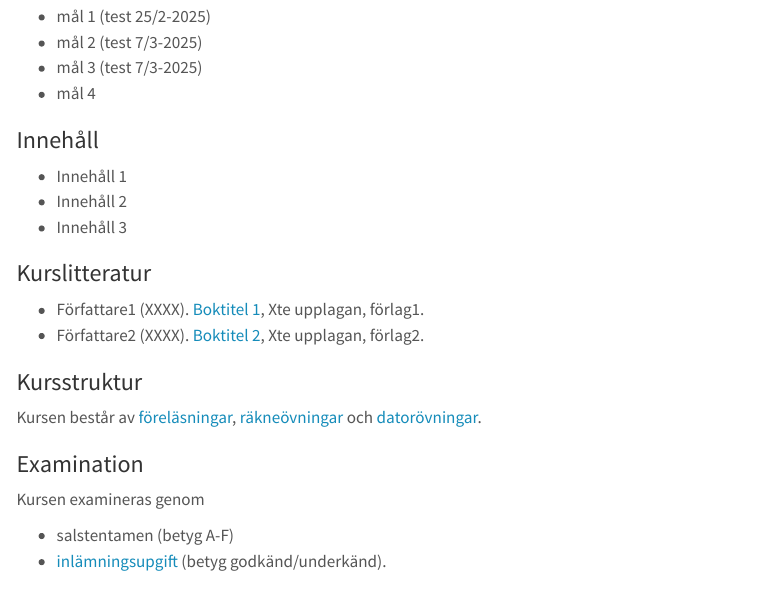
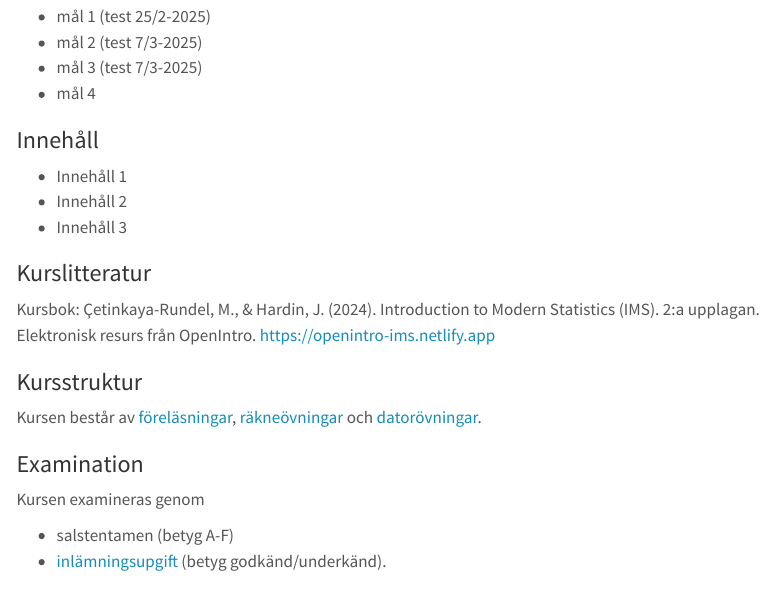
Before and after one commit to StatisticsSU/SOK, a Quarto document (index.qmd): the page in a window 1100 px wide, from 270 px down. Rendered offline with R 4.5, knitr and Pandoc in place of Quarto, with nearby package versions; menus at the side of the page are left out.

Commit message:
kurslit.

```diff
--- a/index.qmd
+++ b/index.qmd
@@ -28,8 +28,7 @@ Kursens mål är
 
 ### Kurslitteratur
 
--   Författare1 (XXXX). [Boktitel 1](misc/larry.png), Xte upplagan, förlag1.
--   Författare2 (XXXX). [Boktitel 2](misc/larry.png), Xte upplagan, förlag2.
+Kursbok: Çetinkaya-Rundel, M., & Hardin, J. (2024). Introduction to Modern Statistics (IMS). 2:a upplagan. Elektronisk resurs från OpenIntro. https://openintro-ims.netlify.app
 
 ### Kursstruktur
 
```
Also changed, not shown: docs/misc/landlocked.txt, 5 other files.
